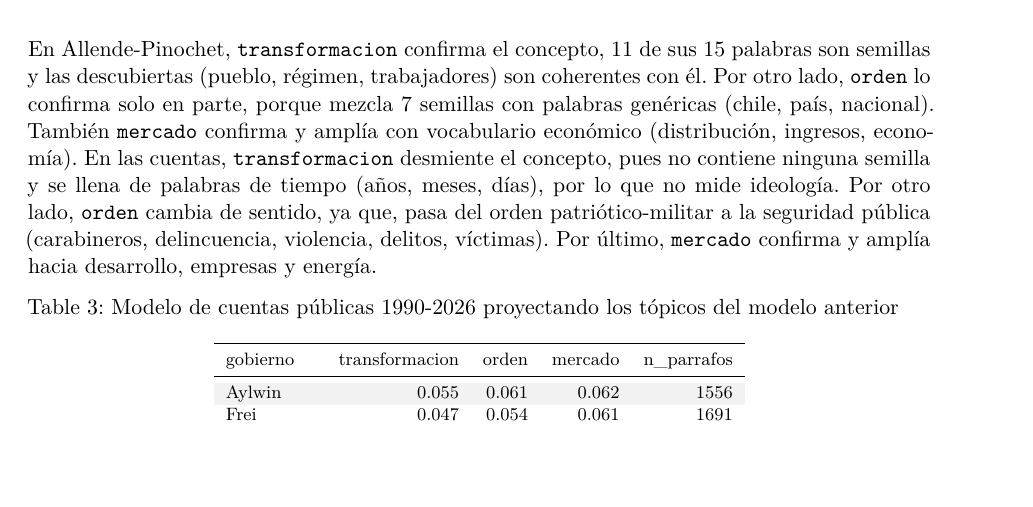
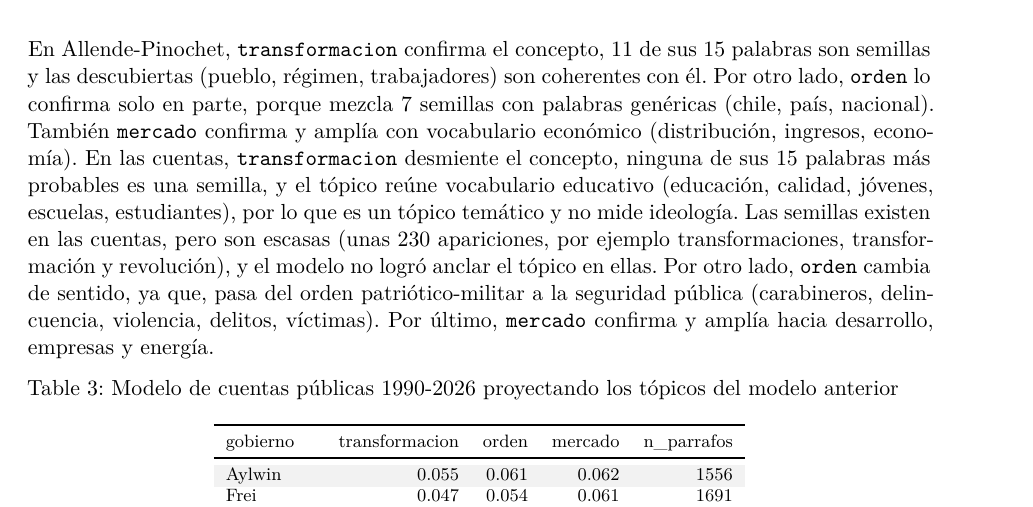
Before and after one commit to renatodeluca/discursos-presidentes, a Quarto document (informe.qmd): part of page 3 of 6, cut so that both start at the same text, the shorter picture padded with empty space. Rendered offline with R 4.5, knitr and Pandoc in place of Quarto, then LaTeX, with nearby package versions; some code elsewhere in the file could not run offline.

Commit message:
arreglo en interpetacion de modelos

````diff
--- a/informe.qmd
+++ b/informe.qmd
@@ -131,7 +131,7 @@ font_size = 9) |>
   column_spec(3, width = "6.5cm")
 ```
 
-En Allende-Pinochet, `transformacion` confirma el concepto, 11 de sus 15 palabras son semillas y las descubiertas (pueblo, régimen, trabajadores) son coherentes con él. Por otro lado, `orden` lo confirma solo en parte, porque mezcla 7 semillas con palabras genéricas (chile, país, nacional). También `mercado` confirma y amplía con vocabulario económico (distribución, ingresos, economía). En las cuentas, `transformacion` desmiente el concepto, pues no contiene ninguna semilla y se llena de palabras de tiempo (años, meses, días), por lo que no mide ideología. Por otro lado, `orden` cambia de sentido, ya que, pasa del orden patriótico-militar a la seguridad pública (carabineros, delincuencia, violencia, delitos, víctimas). Por último, `mercado` confirma y amplía hacia desarrollo, empresas y energía.
+En Allende-Pinochet, `transformacion` confirma el concepto, 11 de sus 15 palabras son semillas y las descubiertas (pueblo, régimen, trabajadores) son coherentes con él. Por otro lado, `orden` lo confirma solo en parte, porque mezcla 7 semillas con palabras genéricas (chile, país, nacional). También `mercado` confirma y amplía con vocabulario económico (distribución, ingresos, economía). En las cuentas, `transformacion` desmiente el concepto, ninguna de sus 15 palabras más probables es una semilla, y el tópico reúne vocabulario educativo (educación, calidad, jóvenes, escuelas, estudiantes), por lo que es un tópico temático y no mide ideología. Las semillas existen en las cuentas, pero son escasas (unas 230 apariciones, por ejemplo transformaciones, transformación y revolución), y el modelo no logró anclar el tópico en ellas. Por otro lado, `orden` cambia de sentido, ya que, pasa del orden patriótico-militar a la seguridad pública (carabineros, delincuencia, violencia, delitos, víctimas). Por último, `mercado` confirma y amplía hacia desarrollo, empresas y energía.
 
 
 ```{r}
````
Also changed, not shown: 1 other file.
